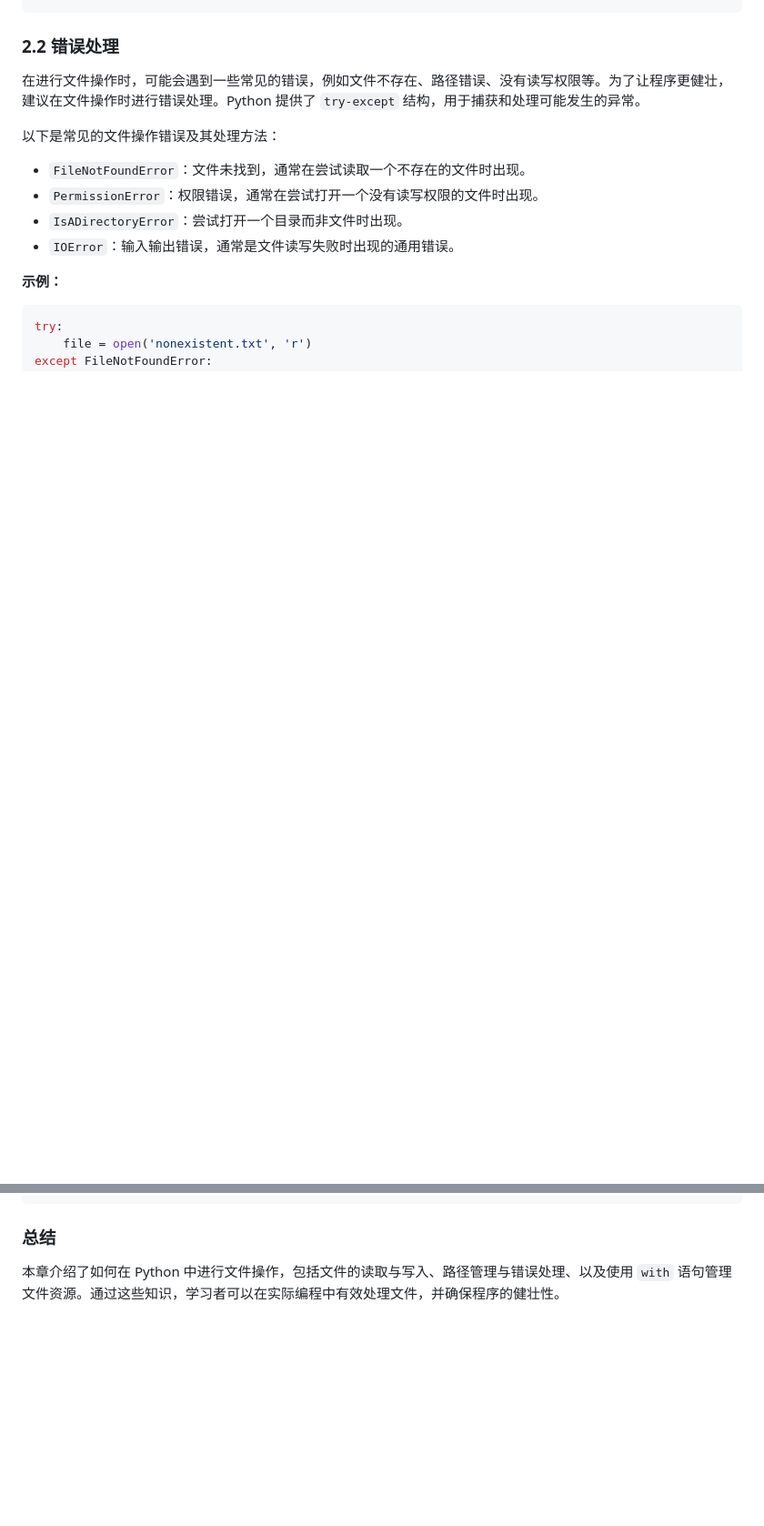
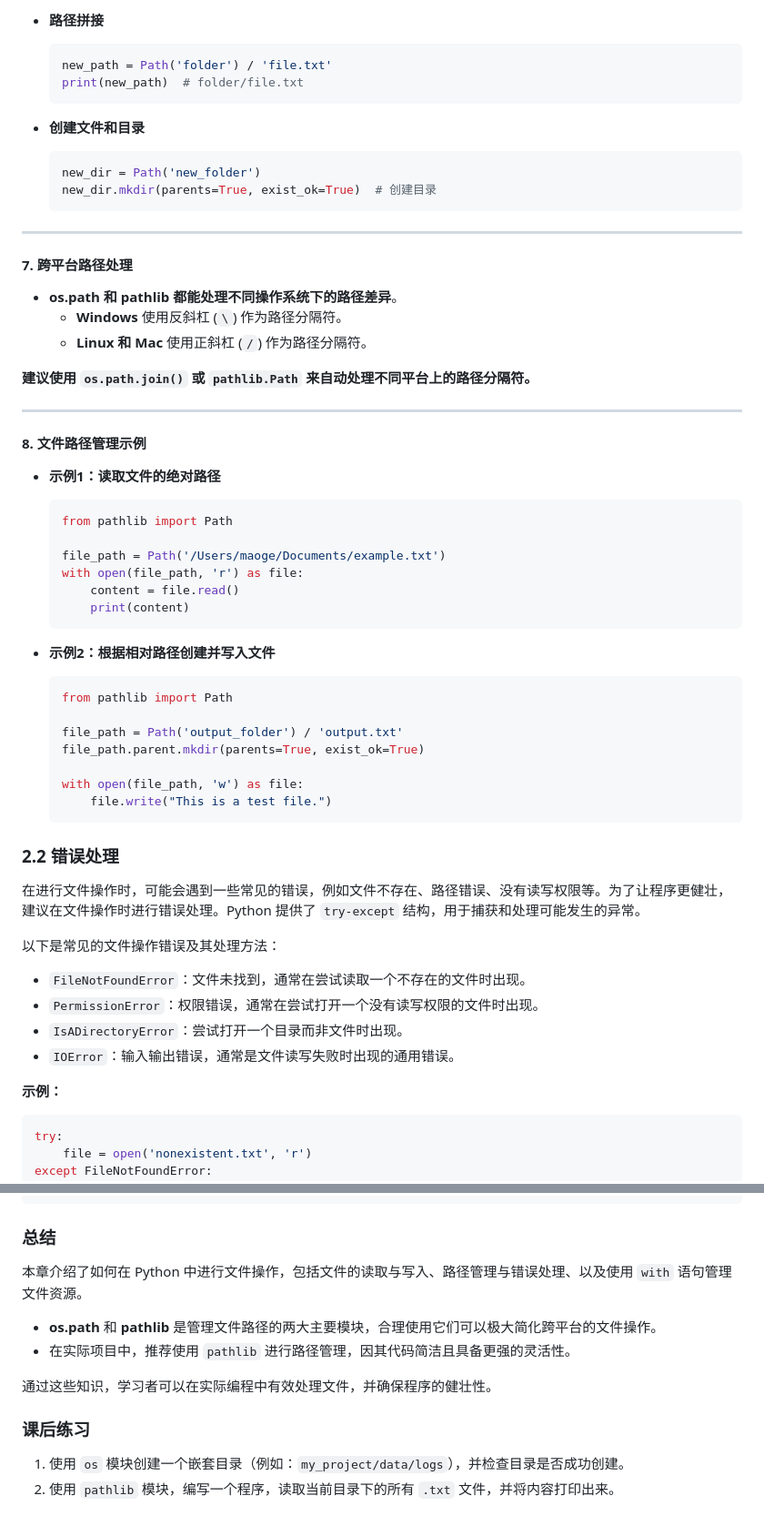
Before and after one commit to etmorefish/Notebook, a Markdown page: Python/base/chapter5.md, 2 parts joined by grey strips. Shown at 91% size. GitHub-like rendering; blank space fills up the shorter version.

Commit message:
fix: chapter5 os.path, pathlib

````diff
--- a/Python/base/chapter5.md
+++ b/Python/base/chapter5.md
@@ -71,3 +150,53 @@ print(file_path)
+- **路径拼接**
+
+  ```python
+  new_path = Path('folder') / 'file.txt'
+  print(new_path)  # folder/file.txt
+  ```
+
+- **创建文件和目录**
+
+  ```python
+  new_dir = Path('new_folder')
+  new_dir.mkdir(parents=True, exist_ok=True)  # 创建目录
+  ```
+
+---
+
+#### 7. **跨平台路径处理**
+
+- **os.path 和 pathlib 都能处理不同操作系统下的路径差异**。
+  - **Windows** 使用反斜杠 (`\`) 作为路径分隔符。
+  - **Linux 和 Mac** 使用正斜杠 (`/`) 作为路径分隔符。
+
+**建议使用 `os.path.join()` 或 `pathlib.Path` 来自动处理不同平台上的路径分隔符。**
+
+---
+
+#### 8. **文件路径管理示例**
+
+- **示例1：读取文件的绝对路径**
+
+  ```python
+  from pathlib import Path
+
+  file_path = Path('/Users/maoge/Documents/example.txt')
+  with open(file_path, 'r') as file:
+      content = file.read()
+      print(content)
+  ```
+
+- **示例2：根据相对路径创建并写入文件**
+
+  ```python
+  from pathlib import Path
+
+  file_path = Path('output_folder') / 'output.txt'
+  file_path.parent.mkdir(parents=True, exist_ok=True)
+
+  with open(file_path, 'w') as file:
+      file.write("This is a test file.")
+  ```
 
 ### 2.2 错误处理
 
@@ -126,4 +255,14 @@ with open('example.txt', 'w') as file:
 
 ### 总结
 
-本章介绍了如何在 Python 中进行文件操作，包括文件的读取与写入、路径管理与错误处理、以及使用 `with` 语句管理文件资源。通过这些知识，学习者可以在实际编程中有效处理文件，并确保程序的健壮性。
+本章介绍了如何在 Python 中进行文件操作，包括文件的读取与写入、路径管理与错误处理、以及使用 `with` 语句管理文件资源。
+
+- **os.path** 和 **pathlib** 是管理文件路径的两大主要模块，合理使用它们可以极大简化跨平台的文件操作。
+- 在实际项目中，推荐使用 `pathlib` 进行路径管理，因其代码简洁且具备更强的灵活性。
+
+通过这些知识，学习者可以在实际编程中有效处理文件，并确保程序的健壮性。
+
+### **课后练习**
+
+1. 使用 `os` 模块创建一个嵌套目录（例如：`my_project/data/logs`），并检查目录是否成功创建。
+2. 使用 `pathlib` 模块，编写一个程序，读取当前目录下的所有 `.txt` 文件，并将内容打印出来。
````
Also changed, not shown: other parts of Python/base/chapter5.md (+91 -12 lines), Python/Python_Q&A.md (+16 -3 lines).
